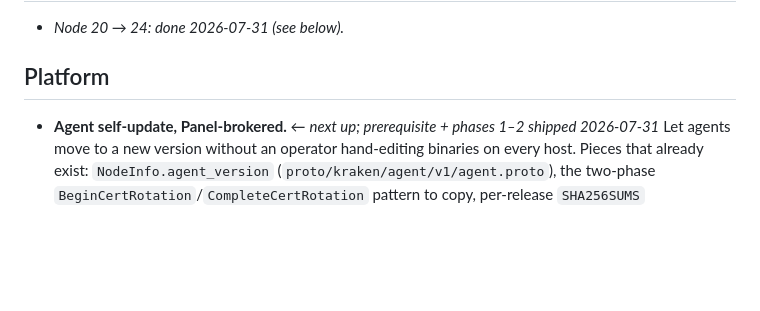
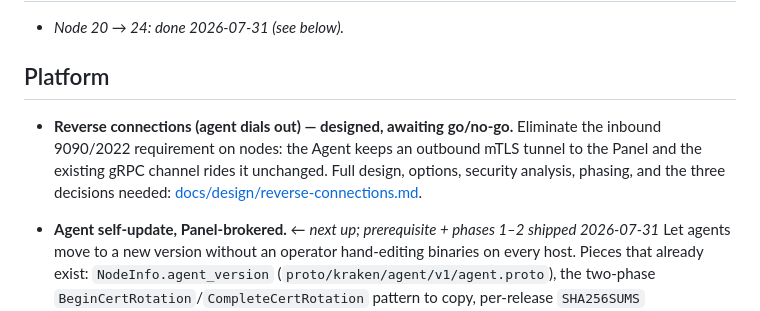
Before and after one commit to briggleman/kraken, a Markdown page: BACKLOG.md, the part around the change. Rendered like a GitHub page; blank space fills up the shorter version.

```diff
--- a/BACKLOG.md
+++ b/BACKLOG.md
@@ -19,6 +19,12 @@ Deferred features and enhancements, roughly in priority order.
 - _Node 20 → 24: done 2026-07-31 (see below)._
 
 ## Platform
+- **Reverse connections (agent dials out) — designed, awaiting go/no-go.**
+  Eliminate the inbound 9090/2022 requirement on nodes: the Agent keeps an
+  outbound mTLS tunnel to the Panel and the existing gRPC channel rides it
+  unchanged. Full design, options, security analysis, phasing, and the three
+  decisions needed: [docs/design/reverse-connections.md](docs/design/reverse-connections.md).
+
 - **Agent self-update, Panel-brokered.** ← _next up; prerequisite + phases 1–2 shipped 2026-07-31_
   Let agents move to a new version without an operator hand-editing binaries on
   every host. Pieces that already exist: `NodeInfo.agent_version`
```
Also changed, not shown: CLAUDE.md (+5 -3 lines), docs/design/reverse-connections.md (added, +215 -0 lines).
